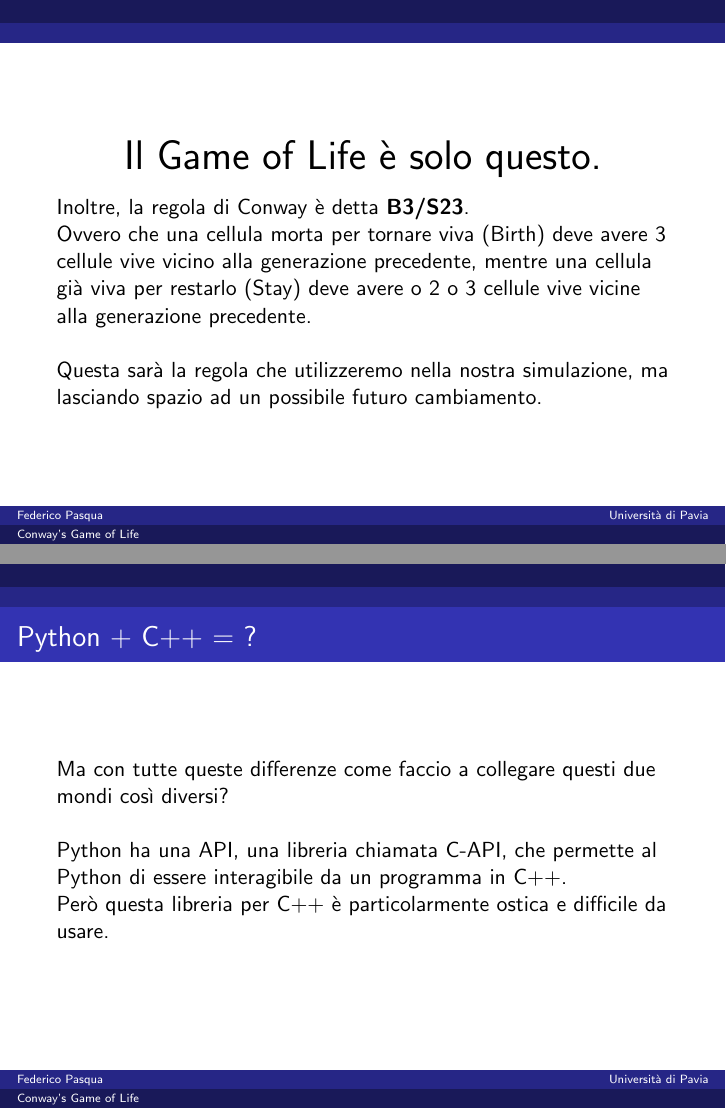
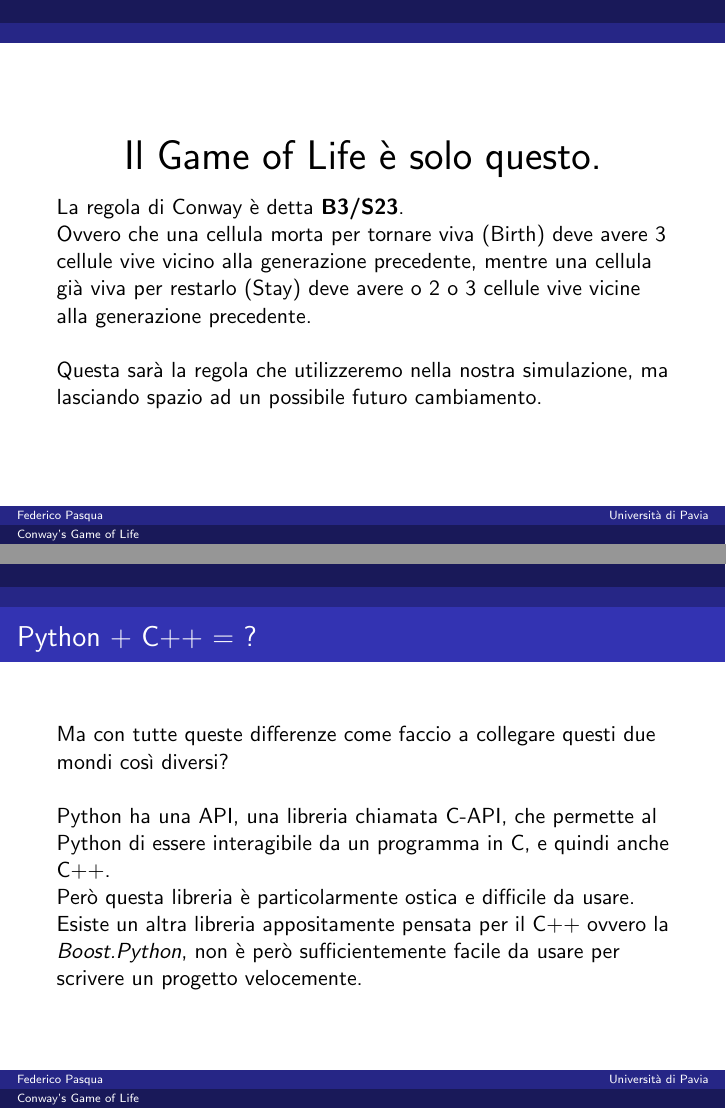
Before and after one commit to eisterman/NewGameOfLifeXL, LaTeX slides (Presentation/Presentation.tex): pages 37 and 59 of 72, joined at a grey line. Compiled offline with pdfLaTeX.

Commit message:
Some fix at the presentation

```diff
--- a/Presentation/Presentation.tex
+++ b/Presentation/Presentation.tex
@@ -68,7 +68,7 @@
 \begin{center}
 	\huge Il Game of Life è solo questo.
 \end{center}
-\normalsize Inoltre, la regola di Conway è detta \textbf{B3/S23}.\\
+\normalsize La regola di Conway è detta \textbf{B3/S23}.\\
 Ovvero che una cellula morta per tornare viva (Birth) deve avere 3 cellule vive vicino alla generazione precedente, mentre una cellula già viva per restarlo (Stay) deve avere o 2 o 3 cellule vive vicine alla generazione precedente.\\\\
 Questa sarà la regola che utilizzeremo nella nostra simulazione, ma lasciando spazio ad un possibile futuro cambiamento.
 \end{frame}
@@ -174,8 +174,9 @@
 \begin{frame}{Python + C++ = ?}
 Ma con tutte queste differenze come faccio a collegare questi due mondi così diversi?\\\\
 \pause
-Python ha una API, una libreria chiamata C-API, che permette al Python di essere interagibile da un programma in C++.\\
-Però questa libreria per C++ è particolarmente ostica e difficile da usare.
+Python ha una API, una libreria chiamata C-API, che permette al Python di essere interagibile da un programma in C, e quindi anche C++.\\
+Però questa libreria è particolarmente ostica e difficile da usare.\\
+Esiste un altra libreria appositamente pensata per il C++ ovvero la \emph{Boost.Python}, non è però sufficientemente facile da usare per scrivere un progetto velocemente.
 \end{frame}
 
 \begin{frame}
```
Also changed, not shown: Presentation/Presentation.pdf, Presentation/Presentation.tex (2 more changed lines), 11 other files.
